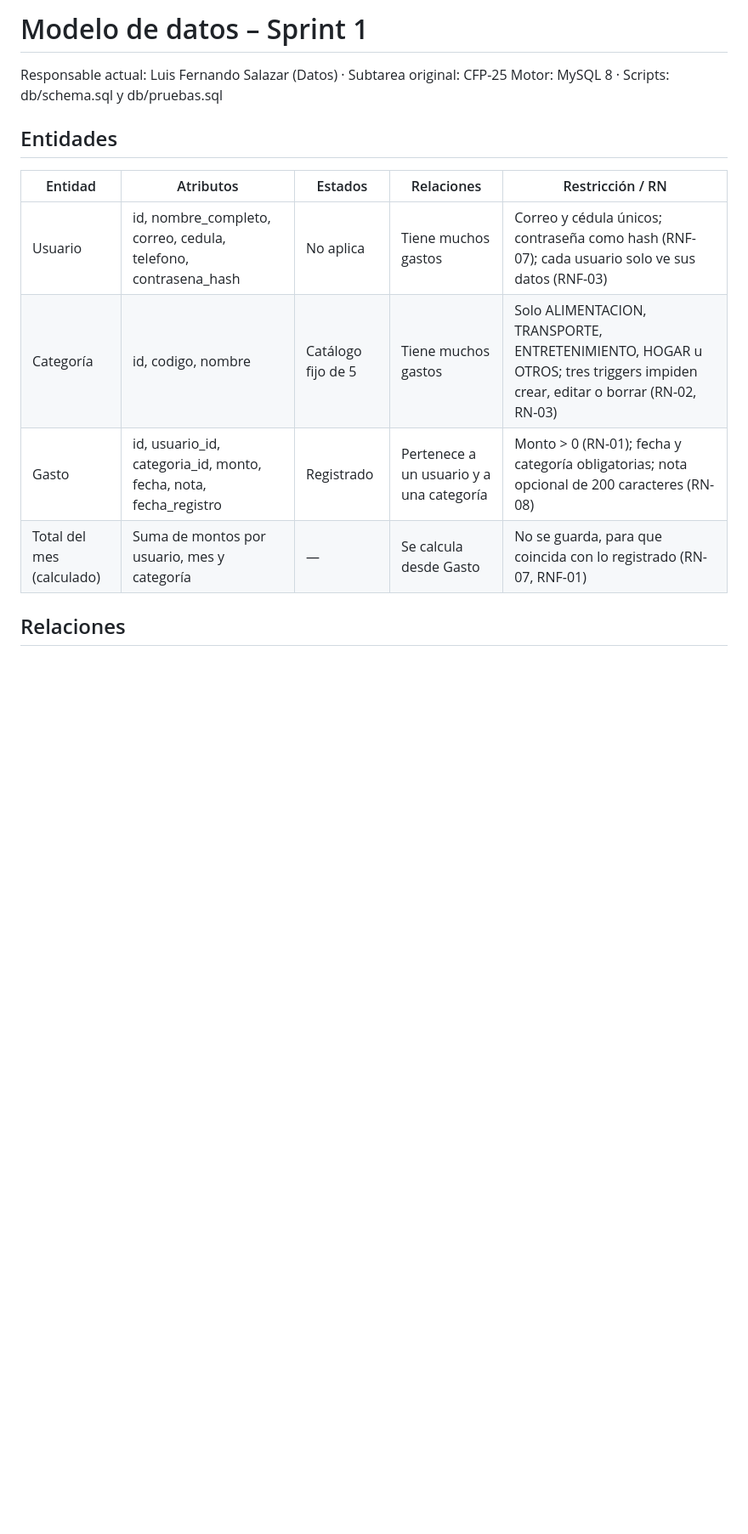
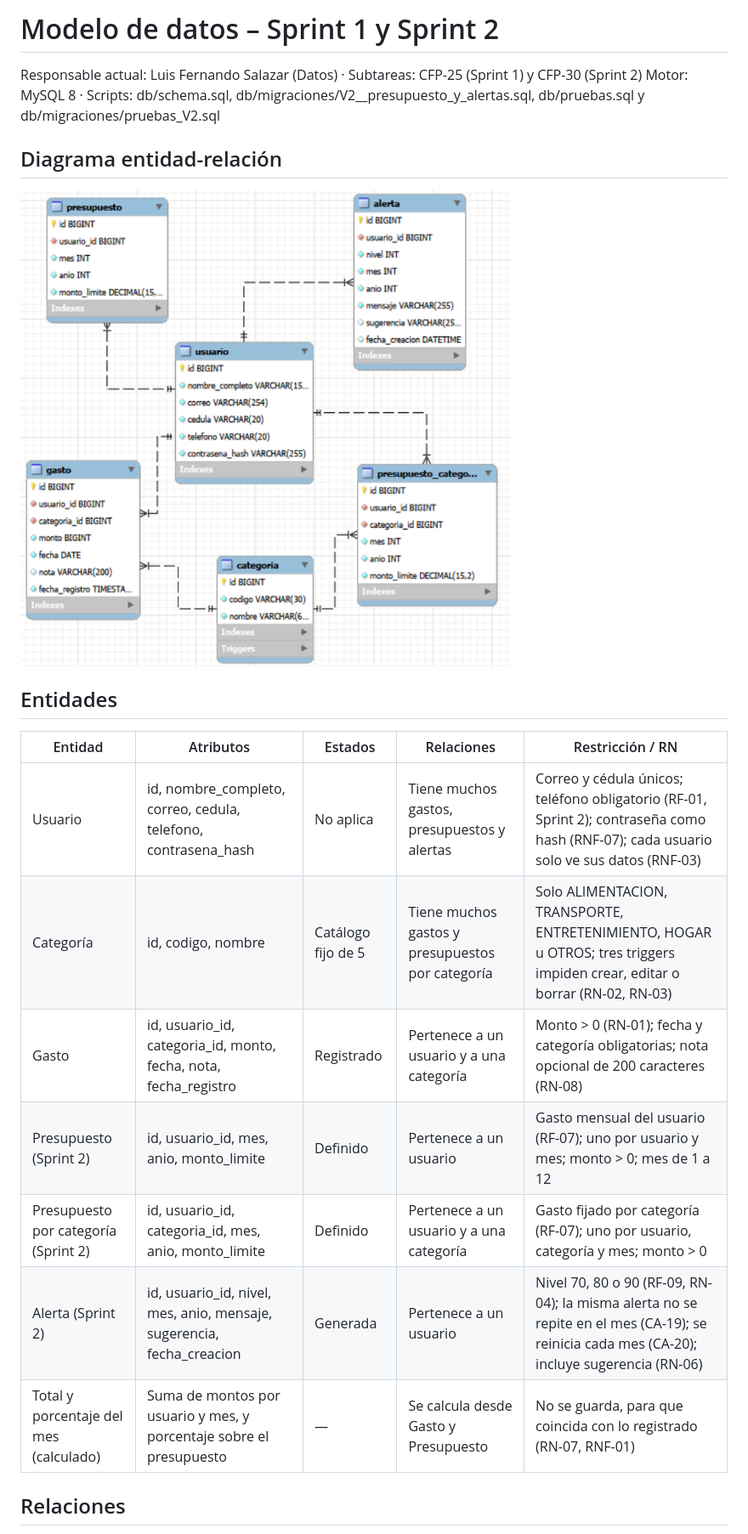
Before and after one commit to LuisFSalazarG/cfp-control-financiero, a Markdown page: docs/modelo-datos.md, the part around one of its changes. Shown at 85% size. Drawn GitHub-style; pictures changed too: docs/diagrama-er.png (added); blank space fills up the shorter version.

Commit message:
CFP-30 Tablas de presupuesto, presupuesto por categoría y alertas (#10)
Co-authored-by: Martin Pardo aguilar <martinpardo111@gmail.com>

```diff
--- a/docs/modelo-datos.md
+++ b/docs/modelo-datos.md
@@ -1,16 +1,23 @@
-# Modelo de datos – Sprint 1
+# Modelo de datos – Sprint 1 y Sprint 2
 
-Responsable actual: Luis Fernando Salazar (Datos) · Subtarea original: CFP-25
-Motor: MySQL 8 · Scripts: db/schema.sql y db/pruebas.sql
+Responsable actual: Luis Fernando Salazar (Datos) · Subtareas: CFP-25 (Sprint 1) y CFP-30 (Sprint 2)
+Motor: MySQL 8 · Scripts: db/schema.sql, db/migraciones/V2__presupuesto_y_alertas.sql, db/pruebas.sql y db/migraciones/pruebas_V2.sql
+
+## Diagrama entidad-relación
+
+![Diagrama entidad-relación](diagrama-er.png)
 
 ## Entidades
 
 | Entidad | Atributos | Estados | Relaciones | Restricción / RN |
 |---|---|---|---|---|
-| Usuario | id, nombre_completo, correo, cedula, telefono, contrasena_hash | No aplica | Tiene muchos gastos | Correo y cédula únicos; contraseña como hash (RNF-07); cada usuario solo ve sus datos (RNF-03) |
-| Categoría | id, codigo, nombre | Catálogo fijo de 5 | Tiene muchos gastos | Solo ALIMENTACION, TRANSPORTE, ENTRETENIMIENTO, HOGAR u OTROS; tres triggers impiden crear, editar o borrar (RN-02, RN-03) |
+| Usuario | id, nombre_completo, correo, cedula, telefono, contrasena_hash | No aplica | Tiene muchos gastos, presupuestos y alertas | Correo y cédula únicos; teléfono obligatorio (RF-01, Sprint 2); contraseña como hash (RNF-07); cada usuario solo ve sus datos (RNF-03) |
+| Categoría | id, codigo, nombre | Catálogo fijo de 5 | Tiene muchos gastos y presupuestos por categoría | Solo ALIMENTACION, TRANSPORTE, ENTRETENIMIENTO, HOGAR u OTROS; tres triggers impiden crear, editar o borrar (RN-02, RN-03) |
 | Gasto | id, usuario_id, categoria_id, monto, fecha, nota, fecha_registro | Registrado | Pertenece a un usuario y a una categoría | Monto > 0 (RN-01); fecha y categoría obligatorias; nota opcional de 200 caracteres (RN-08) |
-| Total del mes (calculado) | Suma de montos por usuario, mes y categoría | — | Se calcula desde Gasto | No se guarda, para que coincida con lo registrado (RN-07, RNF-01) |
+| Presupuesto (Sprint 2) | id, usuario_id, mes, anio, monto_limite | Definido | Pertenece a un usuario | Gasto mensual del usuario (RF-07); uno por usuario y mes; monto > 0; mes de 1 a 12 |
+| Presupuesto por categoría (Sprint 2) | id, usuario_id, categoria_id, mes, anio, monto_limite | Definido | Pertenece a un usuario y a una categoría | Gasto fijado por categoría (RF-07); uno por usuario, categoría y mes; monto > 0 |
+| Alerta (Sprint 2) | id, usuario_id, nivel, mes, anio, mensaje, sugerencia, fecha_creacion | Generada | Pertenece a un usuario | Nivel 70, 80 o 90 (RF-09, RN-04); la misma alerta no se repite en el mes (CA-19); se reinicia cada mes (CA-20); incluye sugerencia (RN-06) |
+| Total y porcentaje del mes (calculado) | Suma de montos por usuario y mes, y porcentaje sobre el presupuesto | — | Se calcula desde Gasto y Presupuesto | No se guarda, para que coincida con lo registrado (RN-07, RNF-01) |
 
 ## Relaciones
 
```
Also changed, not shown: other parts of docs/modelo-datos.md (+11 -7 lines), docs/evidencias/CFP-30/captura-01-creacion.png (added), docs/evidencias/CFP-30/captura-02-pruebas.png (added), docs/evidencias/CFP-30/captura-03-ajuste-alerta.png (added), 2 other files.
